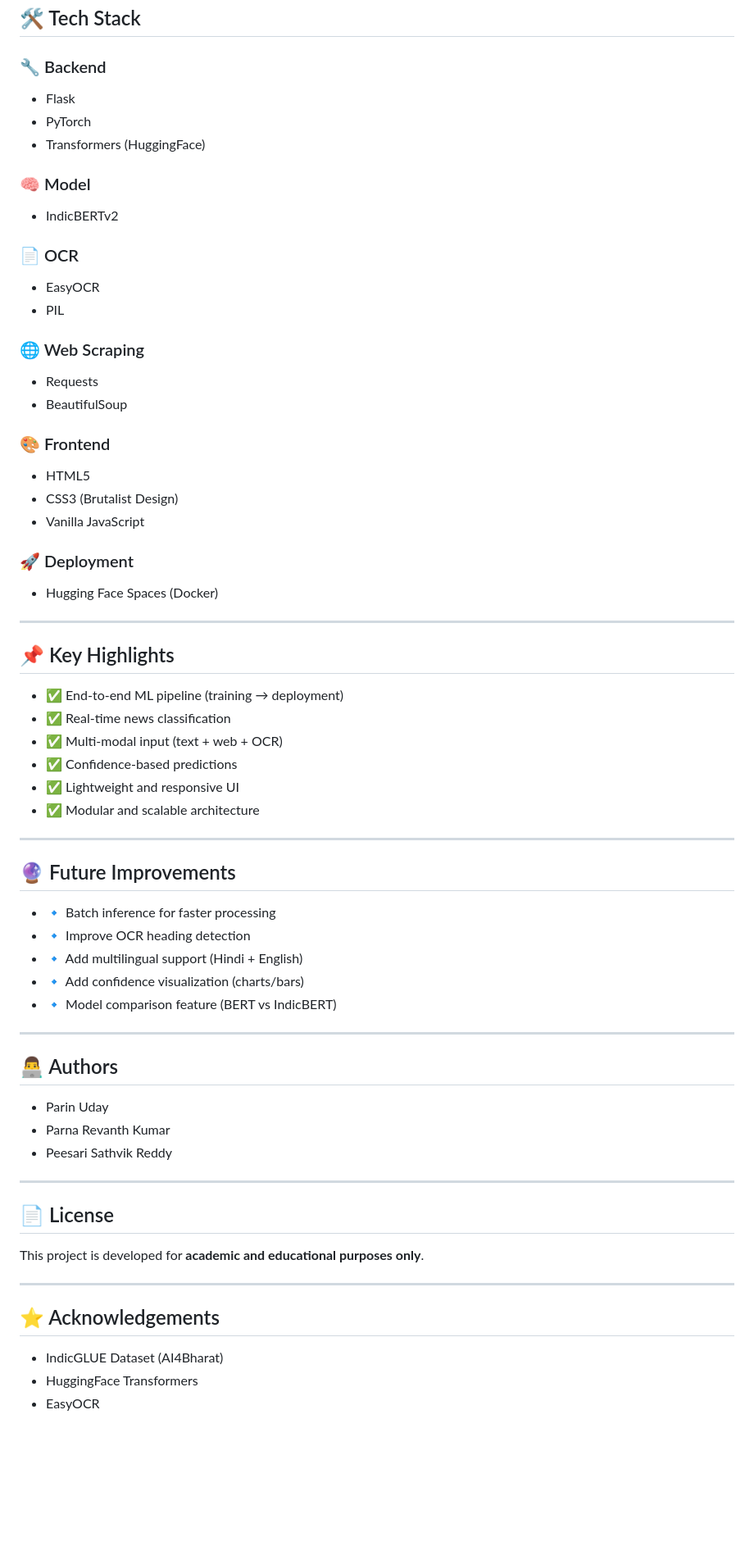
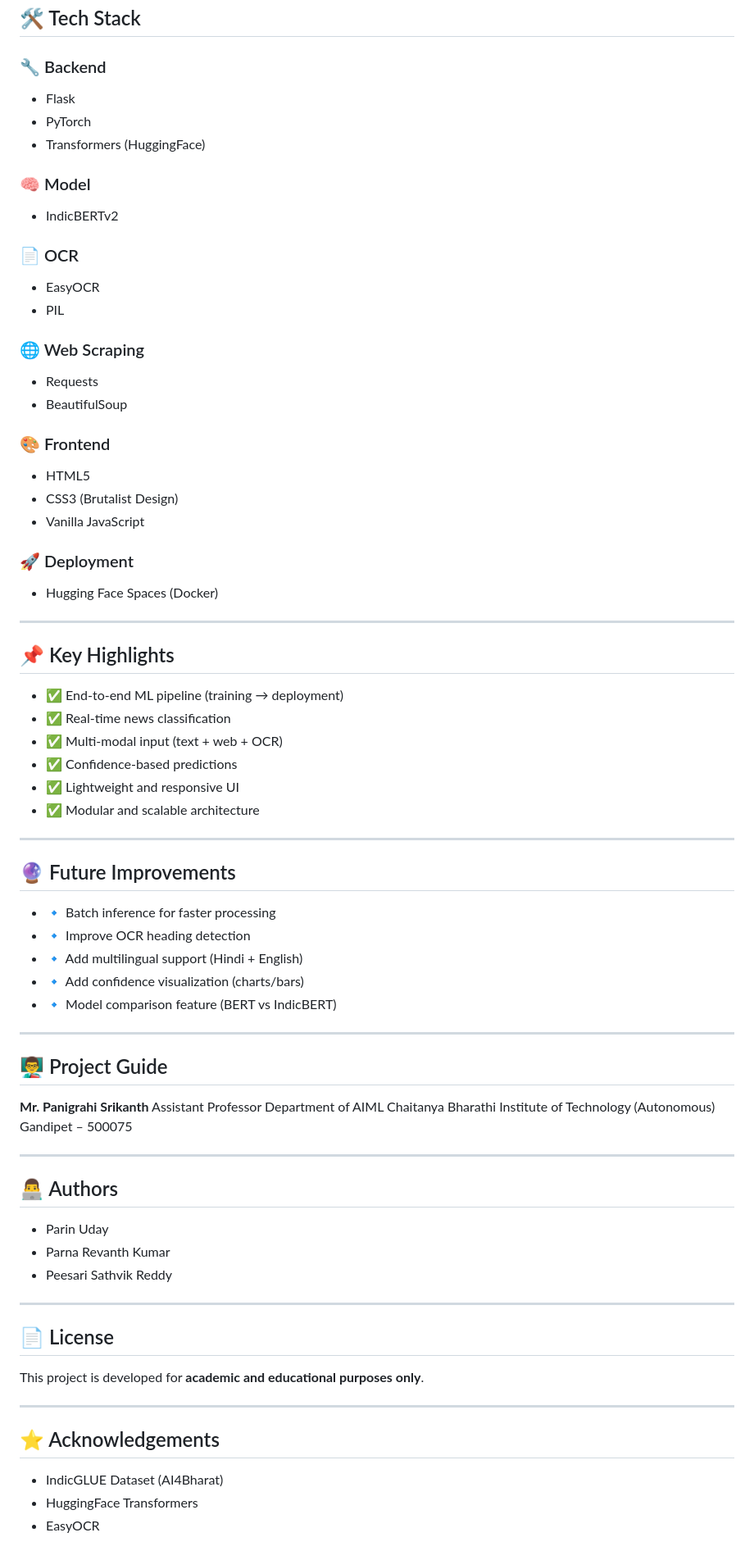
Before and after one commit to Sathvik2954/hindi-samachar, a Markdown page: readme.md, the part around one of its changes. Shown at 82% size. Rendered like a GitHub page; blank space fills up the shorter version.

```diff
--- a/readme.md
+++ b/readme.md
@@ -106,62 +145,72 @@ The application allows users to:
 
 ### 🔧 Backend
 
-- Flask
-- PyTorch
-- Transformers (HuggingFace)
+* Flask
+* PyTorch
+* Transformers (HuggingFace)
 
 ### 🧠 Model
 
-- IndicBERTv2
+* IndicBERTv2
 
 ### 📄 OCR
 
-- EasyOCR
-- PIL
+* EasyOCR
+* PIL
 
 ### 🌐 Web Scraping
 
-- Requests
-- BeautifulSoup
+* Requests
+* BeautifulSoup
 
 ### 🎨 Frontend
 
-- HTML5
-- CSS3 (Brutalist Design)
-- Vanilla JavaScript
+* HTML5
+* CSS3 (Brutalist Design)
+* Vanilla JavaScript
 
 ### 🚀 Deployment
 
-- Hugging Face Spaces (Docker)
+* Hugging Face Spaces (Docker)
 
 ---
 
 ## 📌 Key Highlights
 
-- ✅ End-to-end ML pipeline (training → deployment)
-- ✅ Real-time news classification
-- ✅ Multi-modal input (text + web + OCR)
-- ✅ Confidence-based predictions
-- ✅ Lightweight and responsive UI
-- ✅ Modular and scalable architecture
+* ✅ End-to-end ML pipeline (training → deployment)
+* ✅ Real-time news classification
+* ✅ Multi-modal input (text + web + OCR)
+* ✅ Confidence-based predictions
+* ✅ Lightweight and responsive UI
+* ✅ Modular and scalable architecture
 
 ---
 
 ## 🔮 Future Improvements
 
-- 🔹 Batch inference for faster processing
-- 🔹 Improve OCR heading detection
-- 🔹 Add multilingual support (Hindi + English)
-- 🔹 Add confidence visualization (charts/bars)
-- 🔹 Model comparison feature (BERT vs IndicBERT)
+* 🔹 Batch inference for faster processing
+* 🔹 Improve OCR heading detection
+* 🔹 Add multilingual support (Hindi + English)
+* 🔹 Add confidence visualization (charts/bars)
+* 🔹 Model comparison feature (BERT vs IndicBERT)
+
+---
+
+## 👨‍🏫 Project Guide
+
+**Mr. Panigrahi Srikanth**
+Assistant Professor
+Department of AIML
+Chaitanya Bharathi Institute of Technology (Autonomous)
+Gandipet – 500075
 
 ---
 
 ## 👨‍💻 Authors
 
-- Parin Uday
-- Parna Revanth Kumar
-- Peesari Sathvik Reddy
+* Parin Uday
+* Parna Revanth Kumar
+* Peesari Sathvik Reddy
 
 ---
 
@@ -173,6 +222,6 @@ This project is developed for **academic and educational purposes only**.
 
 ## ⭐ Acknowledgements
 
-- IndicGLUE Dataset (AI4Bharat)
-- HuggingFace Transformers
-- EasyOCR
+* IndicGLUE Dataset (AI4Bharat)
+* HuggingFace Transformers
+* EasyOCR
```
Also changed, not shown: other parts of readme.md (+82 -43 lines).
